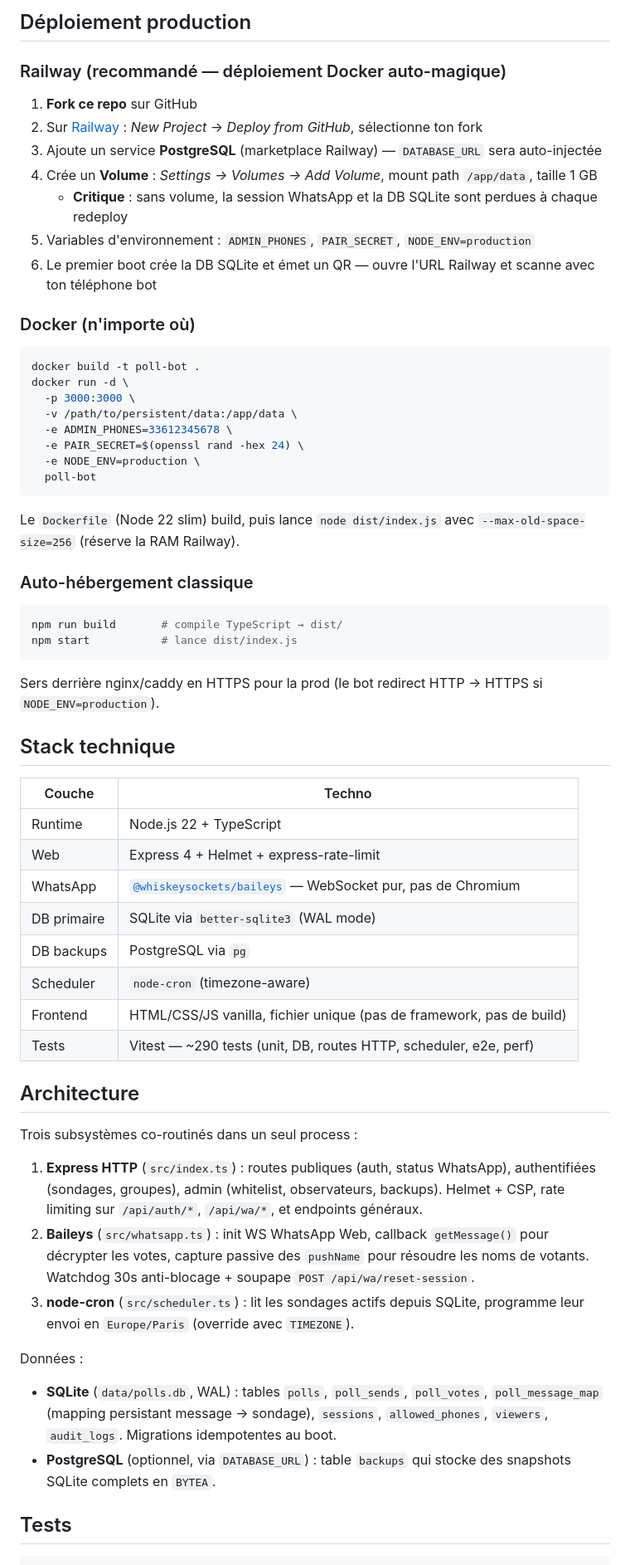
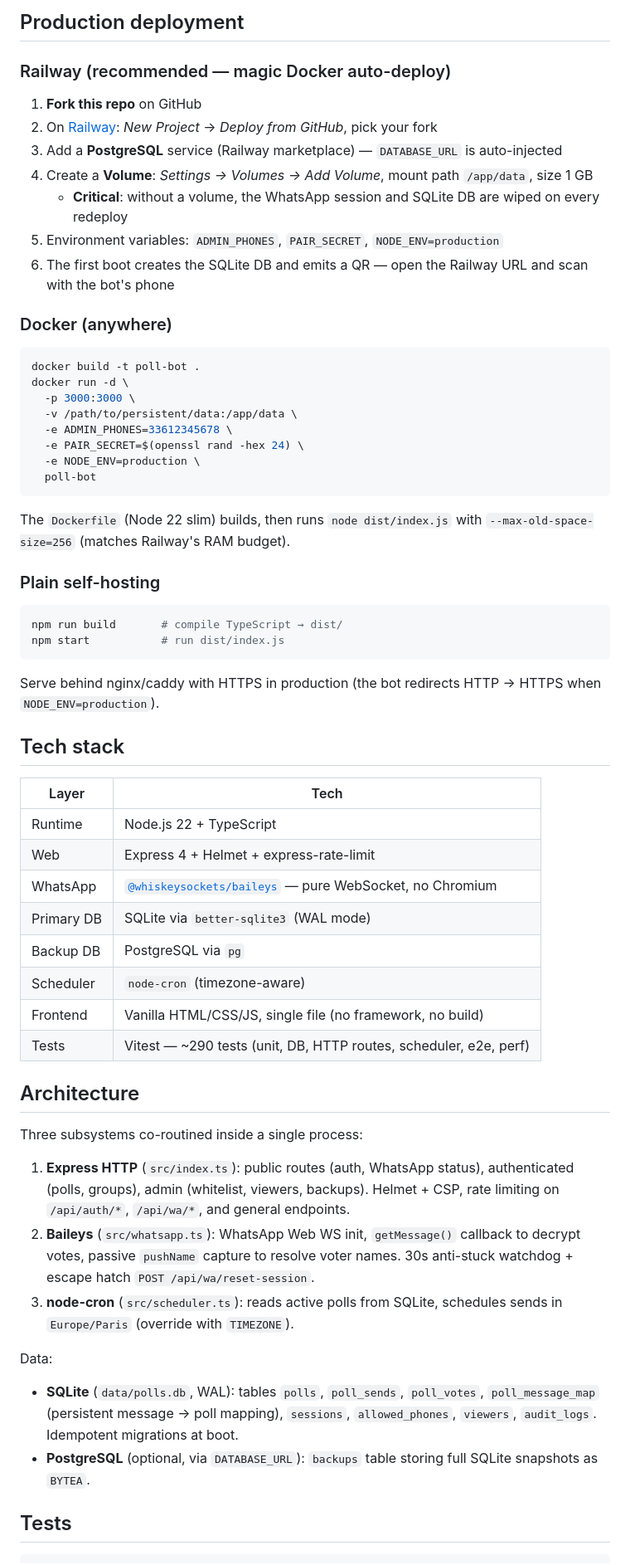
Before and after one commit to Logorrheique/whatsapp-poll-bot, a Markdown page: README.md, the part around one of its changes. Shown at 83% size. Drawn GitHub-style.

````diff
--- a/README.md
+++ b/README.md
@@ -79,17 +79,17 @@ Tu peux maintenant créer ton premier sondage.
 
-## Déploiement production
+## Production deployment
 
-### Railway (recommandé — déploiement Docker auto-magique)
+### Railway (recommended — magic Docker auto-deploy)
 
-1. **Fork ce repo** sur GitHub
-2. Sur [Railway](https://railway.app/) : *New Project* → *Deploy from GitHub*, sélectionne ton fork
-3. Ajoute un service **PostgreSQL** (marketplace Railway) — `DATABASE_URL` sera auto-injectée
-4. Crée un **Volume** : *Settings → Volumes → Add Volume*, mount path `/app/data`, taille 1 GB
-   - **Critique** : sans volume, la session WhatsApp et la DB SQLite sont perdues à chaque redeploy
-5. Variables d'environnement : `ADMIN_PHONES`, `PAIR_SECRET`, `NODE_ENV=production`
-6. Le premier boot crée la DB SQLite et émet un QR — ouvre l'URL Railway et scanne avec ton téléphone bot
+1. **Fork this repo** on GitHub
+2. On [Railway](https://railway.app/): *New Project* → *Deploy from GitHub*, pick your fork
+3. Add a **PostgreSQL** service (Railway marketplace) — `DATABASE_URL` is auto-injected
+4. Create a **Volume**: *Settings → Volumes → Add Volume*, mount path `/app/data`, size 1 GB
+   - **Critical**: without a volume, the WhatsApp session and SQLite DB are wiped on every redeploy
+5. Environment variables: `ADMIN_PHONES`, `PAIR_SECRET`, `NODE_ENV=production`
+6. The first boot creates the SQLite DB and emits a QR — open the Railway URL and scan with the bot's phone
 
-### Docker (n'importe où)
+### Docker (anywhere)
 
 ```bash
 docker build -t poll-bot .
@@ -102,41 +102,41 @@ docker run -d \
   poll-bot
 ```
 
-Le `Dockerfile` (Node 22 slim) build, puis lance `node dist/index.js` avec `--max-old-space-size=256` (réserve la RAM Railway).
+The `Dockerfile` (Node 22 slim) builds, then runs `node dist/index.js` with `--max-old-space-size=256` (matches Railway's RAM budget).
 
-### Auto-hébergement classique
+### Plain self-hosting
 
 ```bash
 npm run build       # compile TypeScript → dist/
-npm start           # lance dist/index.js
+npm start           # run dist/index.js
 ```
 
-Sers derrière nginx/caddy en HTTPS pour la prod (le bot redirect HTTP → HTTPS si `NODE_ENV=production`).
+Serve behind nginx/caddy with HTTPS in production (the bot redirects HTTP → HTTPS when `NODE_ENV=production`).
 
-## Stack technique
+## Tech stack
 
-| Couche | Techno |
+| Layer | Tech |
 |---|---|
 | Runtime | Node.js 22 + TypeScript |
 | Web | Express 4 + Helmet + express-rate-limit |
-| WhatsApp | [`@whiskeysockets/baileys`](https://github.com/WhiskeySockets/Baileys) — WebSocket pur, pas de Chromium |
-| DB primaire | SQLite via `better-sqlite3` (WAL mode) |
-| DB backups | PostgreSQL via `pg` |
+| WhatsApp | [`@whiskeysockets/baileys`](https://github.com/WhiskeySockets/Baileys) — pure WebSocket, no Chromium |
+| Primary DB | SQLite via `better-sqlite3` (WAL mode) |
+| Backup DB | PostgreSQL via `pg` |
 | Scheduler | `node-cron` (timezone-aware) |
-| Frontend | HTML/CSS/JS vanilla, fichier unique (pas de framework, pas de build) |
-| Tests | Vitest — ~290 tests (unit, DB, routes HTTP, scheduler, e2e, perf) |
+| Frontend | Vanilla HTML/CSS/JS, single file (no framework, no build) |
+| Tests | Vitest — ~290 tests (unit, DB, HTTP routes, scheduler, e2e, perf) |
 
 ## Architecture
 
-Trois subsystèmes co-routinés dans un seul process :
+Three subsystems co-routined inside a single process:
 
-1. **Express HTTP** (`src/index.ts`) : routes publiques (auth, status WhatsApp), authentifiées (sondages, groupes), admin (whitelist, observateurs, backups). Helmet + CSP, rate limiting sur `/api/auth/*`, `/api/wa/*`, et endpoints généraux.
-2. **Baileys** (`src/whatsapp.ts`) : init WS WhatsApp Web, callback `getMessage()` pour décrypter les votes, capture passive des `pushName` pour résoudre les noms de votants. Watchdog 30s anti-blocage + soupape `POST /api/wa/reset-session`.
-3. **node-cron** (`src/scheduler.ts`) : lit les sondages actifs depuis SQLite, programme leur envoi en `Europe/Paris` (override avec `TIMEZONE`).
+1. **Express HTTP** (`src/index.ts`): public routes (auth, WhatsApp status), authenticated (polls, groups), admin (whitelist, viewers, backups). Helmet + CSP, rate limiting on `/api/auth/*`, `/api/wa/*`, and general endpoints.
+2. **Baileys** (`src/whatsapp.ts`): WhatsApp Web WS init, `getMessage()` callback to decrypt votes, passive `pushName` capture to resolve voter names. 30s anti-stuck watchdog + escape hatch `POST /api/wa/reset-session`.
+3. **node-cron** (`src/scheduler.ts`): reads active polls from SQLite, schedules sends in `Europe/Paris` (override with `TIMEZONE`).
 
-Données :
-- **SQLite** (`data/polls.db`, WAL) : tables `polls`, `poll_sends`, `poll_votes`, `poll_message_map` (mapping persistant message → sondage), `sessions`, `allowed_phones`, `viewers`, `audit_logs`. Migrations idempotentes au boot.
-- **PostgreSQL** (optionnel, via `DATABASE_URL`) : table `backups` qui stocke des snapshots SQLite complets en `BYTEA`.
+Data:
+- **SQLite** (`data/polls.db`, WAL): tables `polls`, `poll_sends`, `poll_votes`, `poll_message_map` (persistent message → poll mapping), `sessions`, `allowed_phones`, `viewers`, `audit_logs`. Idempotent migrations at boot.
+- **PostgreSQL** (optional, via `DATABASE_URL`): `backups` table storing full SQLite snapshots as `BYTEA`.
 
 ## Tests
 
````
Also changed, not shown: other parts of README.md (+62 -62 lines).
